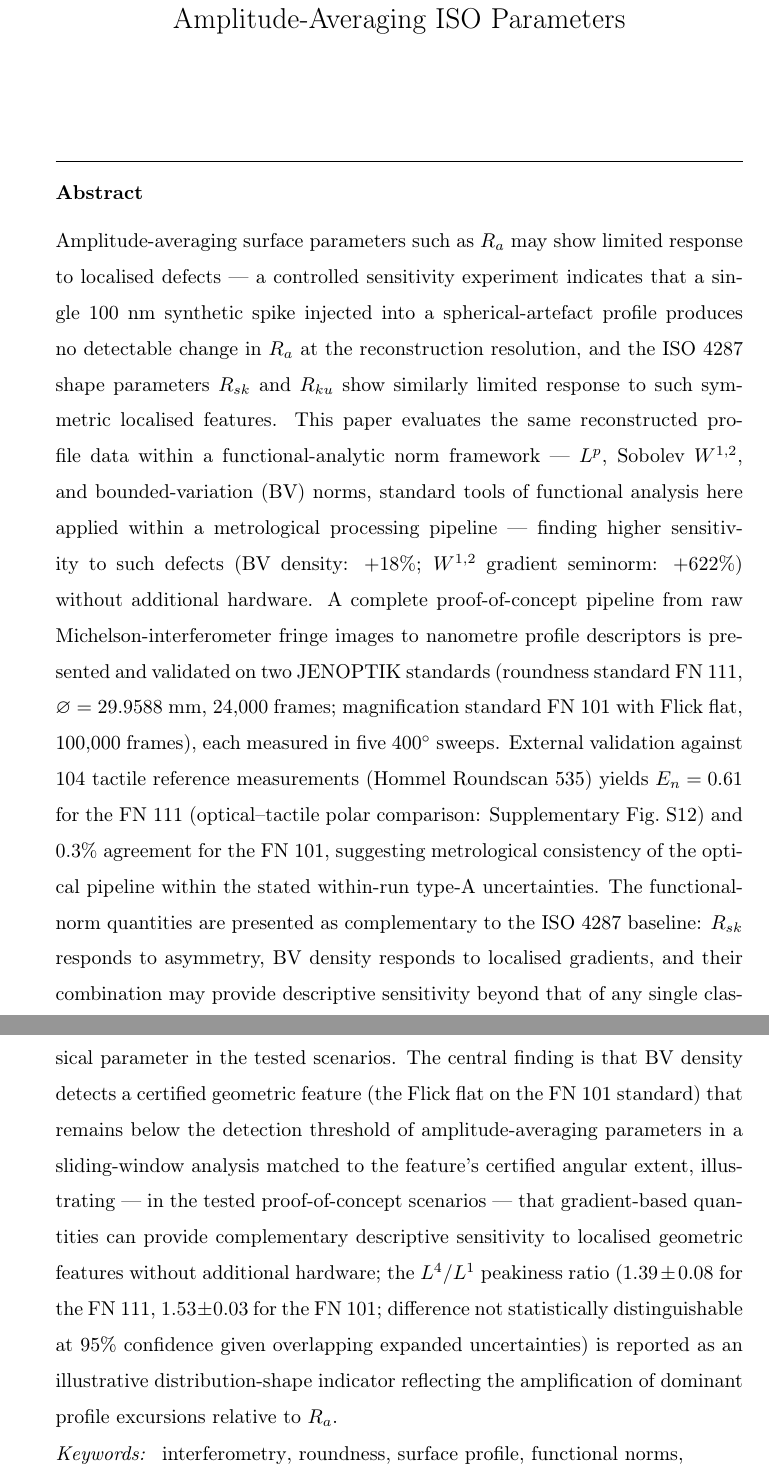
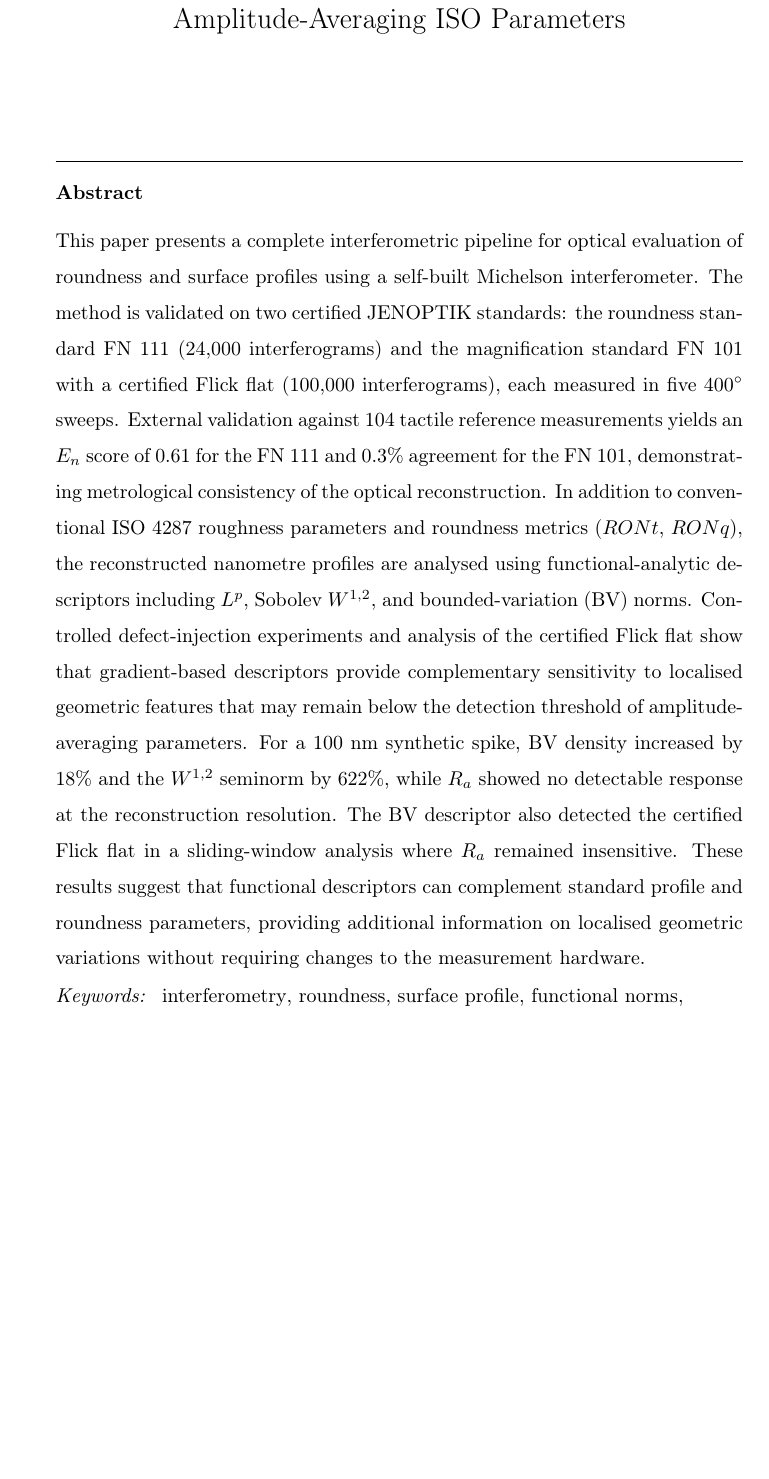
Before and after one commit to dawidkucharski/banach-profile-metrology, a LaTeX paper (manuscript/elsevier_style/banach-elsevier.tex): two parts of pages 1 and 2 of 32 before the commit and part of page 1 of 31 after it, the two joined at a grey line, cut so that both start at the same text, the shorter picture padded with empty space. Compiled offline with pdfLaTeX.

Commit message:
manuscript: finalise abstract for Elsevier Measurement submission

```diff
--- a/manuscript/elsevier_style/banach-elsevier.tex
+++ b/manuscript/elsevier_style/banach-elsevier.tex
@@ -25,7 +25,7 @@
 % \fntext[corresponding]{Corresponding author: \href{mailto:dawid.kucharski@put.poznan.pl}{dawid.kucharski@put.poznan.pl}}
 
 \begin{abstract}
-Amplitude-averaging surface parameters such as $R_a$ may show limited response to localised defects — a controlled sensitivity experiment indicates that a single 100~nm synthetic spike injected into a spherical-artefact profile produces no detectable change in $R_a$ at the reconstruction resolution, and the ISO~4287 shape parameters $R_{sk}$ and $R_{ku}$ show similarly limited response to such symmetric localised features. This paper evaluates the same reconstructed profile data within a functional-analytic norm framework — $L^p$, Sobolev $W^{1,2}$, and bounded-variation (BV) norms, standard tools of functional analysis here applied within a metrological processing pipeline — finding higher sensitivity to such defects (BV density: $+18\%$; $W^{1,2}$ gradient seminorm: $+622\%$) without additional hardware. A complete proof-of-concept pipeline from raw Michelson-interferometer fringe images to nanometre profile descriptors is presented and validated on two JENOPTIK standards (roundness standard FN~111, $\varnothing=29.9588$~mm, 24,000 frames; magnification standard FN~101 with Flick flat, 100,000 frames), each measured in five $400^\circ$ sweeps. External validation against 104 tactile reference measurements (Hommel Roundscan~535) yields $E_n=0.61$ for the FN~111 (optical--tactile polar comparison: Supplementary Fig.~S12) and $0.3\%$ agreement for the FN~101, suggesting metrological consistency of the optical pipeline within the stated within-run type-A uncertainties. The functional-norm quantities are presented as complementary to the ISO~4287 baseline: $R_{sk}$ responds to asymmetry, BV density responds to localised gradients, and their combination may provide descriptive sensitivity beyond that of any single classical parameter in the tested scenarios. The central finding is that BV density detects a certified geometric feature (the Flick flat on the FN~101 standard) that remains below the detection threshold of amplitude-averaging parameters in a sliding-window analysis matched to the feature's certified angular extent, illustrating --- in the tested proof-of-concept scenarios --- that gradient-based quantities can provide complementary descriptive sensitivity to localised geometric features without additional hardware; the $L^4/L^1$ peakiness ratio ($1.39 \pm 0.08$ for the FN~111, $1.53 \pm 0.03$ for the FN~101; difference not statistically distinguishable at 95\% confidence given overlapping expanded uncertainties) is reported as an illustrative distribution-shape indicator reflecting the amplification of dominant profile excursions relative to $R_a$.
+This paper presents a complete interferometric pipeline for optical evaluation of roundness and surface profiles using a self-built Michelson interferometer. The method is validated on two certified JENOPTIK standards: the roundness standard FN~111 (24,000 interferograms) and the magnification standard FN~101 with a certified Flick flat (100,000 interferograms), each measured in five $400^\circ$ sweeps. External validation against 104 tactile reference measurements yields an $E_n$ score of 0.61 for the FN~111 and 0.3\% agreement for the FN~101, demonstrating metrological consistency of the optical reconstruction. In addition to conventional ISO~4287 roughness parameters and roundness metrics ($RONt$, $RONq$), the reconstructed nanometre profiles are analysed using functional-analytic descriptors including $L^p$, Sobolev $W^{1,2}$, and bounded-variation (BV) norms. Controlled defect-injection experiments and analysis of the certified Flick flat show that gradient-based descriptors provide complementary sensitivity to localised geometric features that may remain below the detection threshold of amplitude-averaging parameters. For a 100~nm synthetic spike, BV density increased by 18\% and the $W^{1,2}$ seminorm by 622\%, while $R_a$ showed no detectable response at the reconstruction resolution. The BV descriptor also detected the certified Flick flat in a sliding-window analysis where $R_a$ remained insensitive. These results suggest that functional descriptors can complement standard profile and roundness parameters, providing additional information on localised geometric variations without requiring changes to the measurement hardware.
 \end{abstract}
 
 \begin{keyword}
```
Also changed, not shown: manuscript/elsevier_style/banach-elsevier.pdf, 1 other file.
